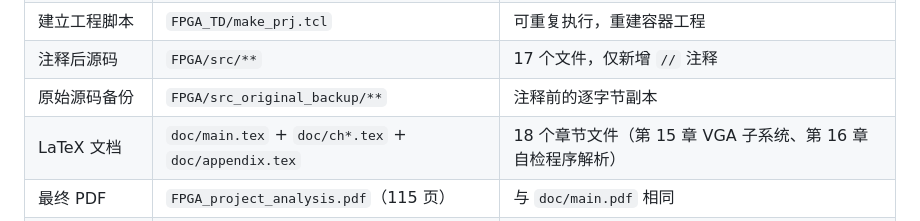
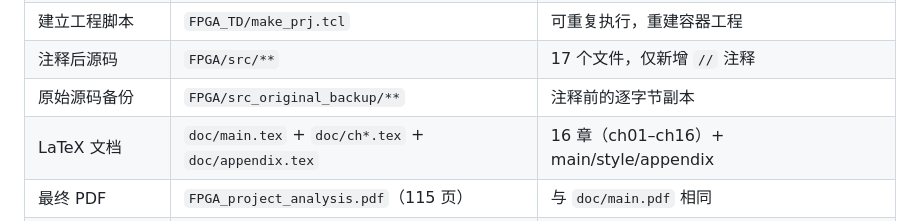
Before and after one commit to starfruitsz/FPGA, a Markdown page: README.md, the part around the change. Rendered like a GitHub page.

Commit message:
docs: fix chapter count in README

```diff
--- a/README.md
+++ b/README.md
@@ -16,7 +16,7 @@
 | 建立工程脚本 | `FPGA_TD/make_prj.tcl` | 可重复执行，重建容器工程 |
 | 注释后源码 | `FPGA/src/**` | 17 个文件，仅新增 `//` 注释 |
 | 原始源码备份 | `FPGA/src_original_backup/**` | 注释前的逐字节副本 |
-| LaTeX 文档 | `doc/main.tex` + `doc/ch*.tex` + `doc/appendix.tex` | 18 个章节文件（第 15 章 VGA 子系统、第 16 章 自检程序解析） |
+| LaTeX 文档 | `doc/main.tex` + `doc/ch*.tex` + `doc/appendix.tex` | 16 章（ch01–ch16）+ main/style/appendix |
 | 最终 PDF | `FPGA_project_analysis.pdf`（115 页） | 与 `doc/main.pdf` 相同 |
 | TD 打开截图 | `TD_open_project.jpg` | 层次树已识别 adda(7)/Gowin_PLL(1)/fifo_top(4) |
 | **VGA 示波器（分层）** | `FPGA/src/vga/**` | HAL/抽象/应用三层，引脚表与时基可配 |
```
